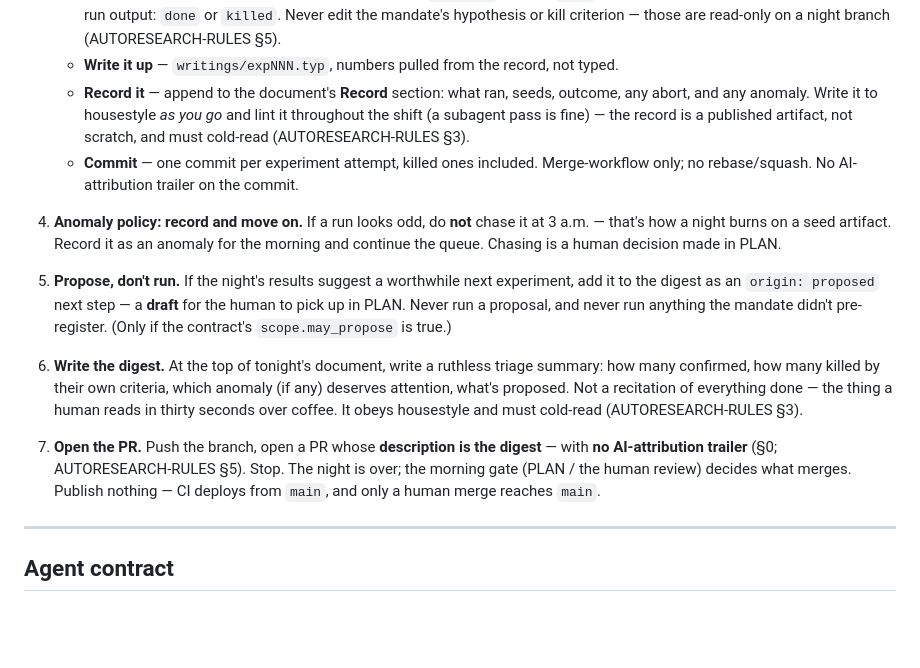
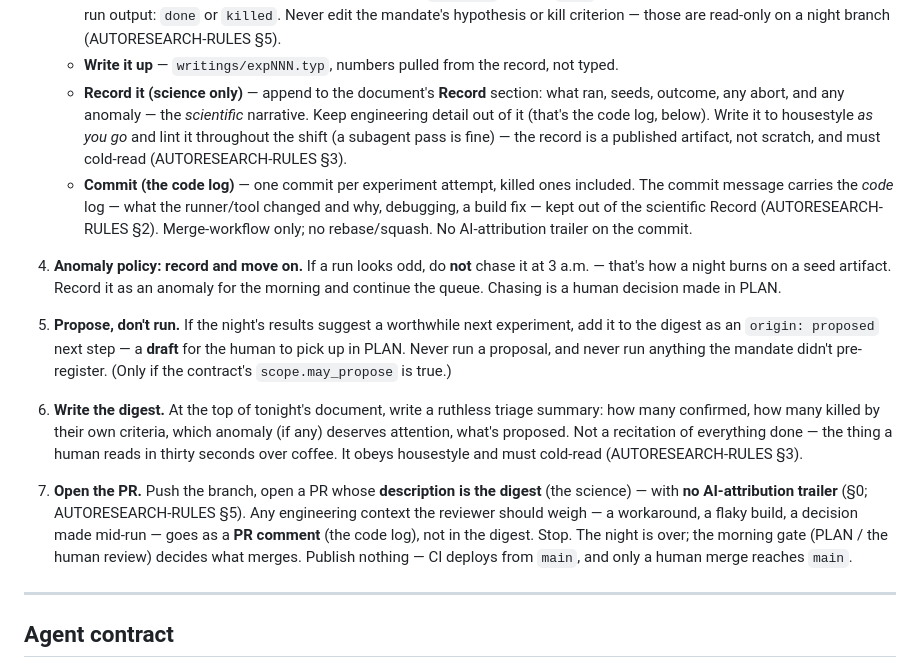
Before and after one commit to eoinmurray/demolab, a Markdown page: demolab_cli/runbooks/NIGHT-SHIFT.md, the part around the change. GitHub-like rendering; blank space fills up the shorter version.

Commit message:
autoresearch: separate the scientific Record from the code log
The night document's Record holds the science — what ran, seeds,
outcomes, anomalies — and must cold-read. Engineering detail (what a
tool/runner changed and why, debugging dead-ends, build fixes) is the
code log: it lives in per-experiment commit messages and PR comments,
never in the Record or the digest. Threaded through AUTORESEARCH-RULES
(§2 + the merge-workflow notes) and NIGHT-SHIFT's record/commit/PR steps.

```diff
--- a/demolab_cli/runbooks/NIGHT-SHIFT.md
+++ b/demolab_cli/runbooks/NIGHT-SHIFT.md
@@ -41,11 +41,14 @@ a scheduler). It never invents science: it works the mandate PLAN pre-registered
      the mandate's hypothesis or kill criterion — those are read-only on a night branch
      (AUTORESEARCH-RULES §5).
    - **Write it up** — `writings/expNNN.typ`, numbers pulled from the record, not typed.
-   - **Record it** — append to the document's **Record** section: what ran, seeds, outcome, any
-     abort, and any anomaly. Write it to housestyle *as you go* and lint it throughout the shift
-     (a subagent pass is fine) — the record is a published artifact, not scratch, and must
-     cold-read (AUTORESEARCH-RULES §3).
-   - **Commit** — one commit per experiment attempt, killed ones included. Merge-workflow only;
+   - **Record it (science only)** — append to the document's **Record** section: what ran, seeds,
+     outcome, any abort, and any anomaly — the *scientific* narrative. Keep engineering detail out
+     of it (that's the code log, below). Write it to housestyle *as you go* and lint it throughout
+     the shift (a subagent pass is fine) — the record is a published artifact, not scratch, and
+     must cold-read (AUTORESEARCH-RULES §3).
+   - **Commit (the code log)** — one commit per experiment attempt, killed ones included. The
+     commit message carries the *code* log — what the runner/tool changed and why, debugging, a
+     build fix — kept out of the scientific Record (AUTORESEARCH-RULES §2). Merge-workflow only;
      no rebase/squash. No AI-attribution trailer on the commit.
 
 4. **Anomaly policy: record and move on.** If a run looks odd, do **not** chase it at 3 a.m. —
@@ -62,10 +65,12 @@ a scheduler). It never invents science: it works the mandate PLAN pre-registered
    attention, what's proposed. Not a recitation of everything done — the thing a human reads in
    thirty seconds over coffee. It obeys housestyle and must cold-read (AUTORESEARCH-RULES §3).
 
-7. **Open the PR.** Push the branch, open a PR whose **description is the digest** — with **no
-   AI-attribution trailer** (§0; AUTORESEARCH-RULES §5). Stop. The night is over; the morning gate
-   (PLAN / the human review) decides what merges. Publish nothing — CI deploys from `main`, and
-   only a human merge reaches `main`.
+7. **Open the PR.** Push the branch, open a PR whose **description is the digest** (the science) —
+   with **no AI-attribution trailer** (§0; AUTORESEARCH-RULES §5). Any engineering context the
+   reviewer should weigh — a workaround, a flaky build, a decision made mid-run — goes as a **PR
+   comment** (the code log), not in the digest. Stop. The night is over; the morning gate (PLAN /
+   the human review) decides what merges. Publish nothing — CI deploys from `main`, and only a
+   human merge reaches `main`.
 
 ---
 
```
Also changed, not shown: demolab_cli/guides/AUTORESEARCH-RULES.md (+12 -0 lines).
